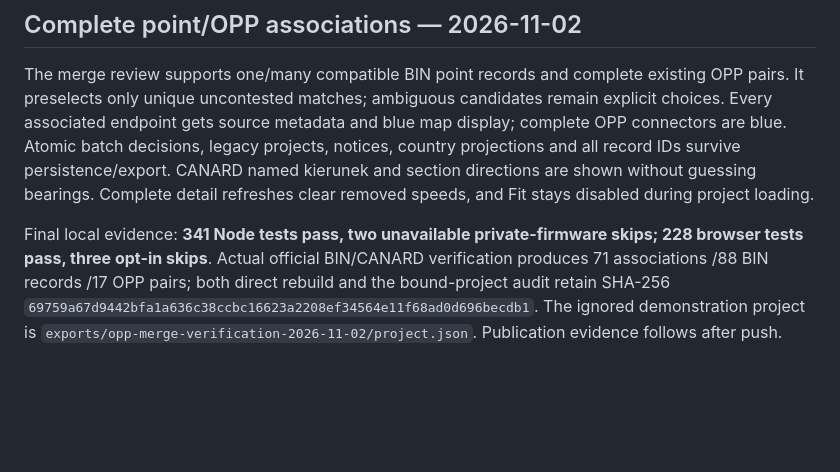
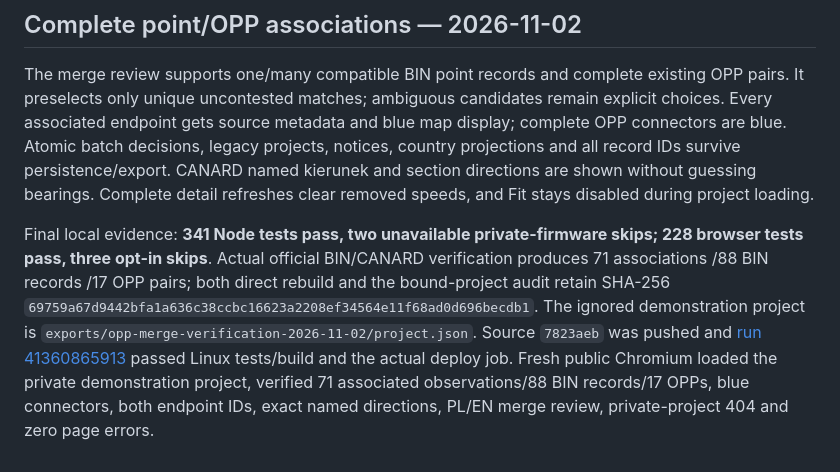
Before and after one commit to szkocot/mivue-trafficcam, a Markdown page: docs/deployment.md, the part around the change. GitHub-like rendering; blank space fills up the shorter version.

Commit message:
docs: record complete OPP merge deployment

```diff
--- a/docs/deployment.md
+++ b/docs/deployment.md
@@ -101,4 +101,4 @@ Explicitly bound BIN/source points now use blue, unbound BIN teal and reference
 
 The merge review supports one/many compatible BIN point records and complete existing OPP pairs. It preselects only unique uncontested matches; ambiguous candidates remain explicit choices. Every associated endpoint gets source metadata and blue map display; complete OPP connectors are blue. Atomic batch decisions, legacy projects, notices, country projections and all record IDs survive persistence/export. CANARD named kierunek and section directions are shown without guessing bearings. Complete detail refreshes clear removed speeds, and Fit stays disabled during project loading.
 
-Final local evidence: **341 Node tests pass, two unavailable private-firmware skips; 228 browser tests pass, three opt-in skips**. Actual official BIN/CANARD verification produces 71 associations /88 BIN records /17 OPP pairs; both direct rebuild and the bound-project audit retain SHA-256 `69759a67d9442bfa1a636c38ccbc16623a2208ef34564e11f68ad0d696becdb1`. The ignored demonstration project is `exports/opp-merge-verification-2026-11-02/project.json`. Publication evidence follows after push.
+Final local evidence: **341 Node tests pass, two unavailable private-firmware skips; 228 browser tests pass, three opt-in skips**. Actual official BIN/CANARD verification produces 71 associations /88 BIN records /17 OPP pairs; both direct rebuild and the bound-project audit retain SHA-256 `69759a67d9442bfa1a636c38ccbc16623a2208ef34564e11f68ad0d696becdb1`. The ignored demonstration project is `exports/opp-merge-verification-2026-11-02/project.json`. Source `7823aeb` was pushed and [run 41360865913](https://github.com/szkocot/mivue-trafficcam/actions/runs/41360865913) passed Linux tests/build and the actual deploy job. Fresh public Chromium loaded the private demonstration project, verified 71 associated observations/88 BIN records/17 OPPs, blue connectors, both endpoint IDs, exact named directions, PL/EN merge review, private-project 404 and zero page errors.
```
Also changed, not shown: docs/todo.md (+1 -1 lines).
